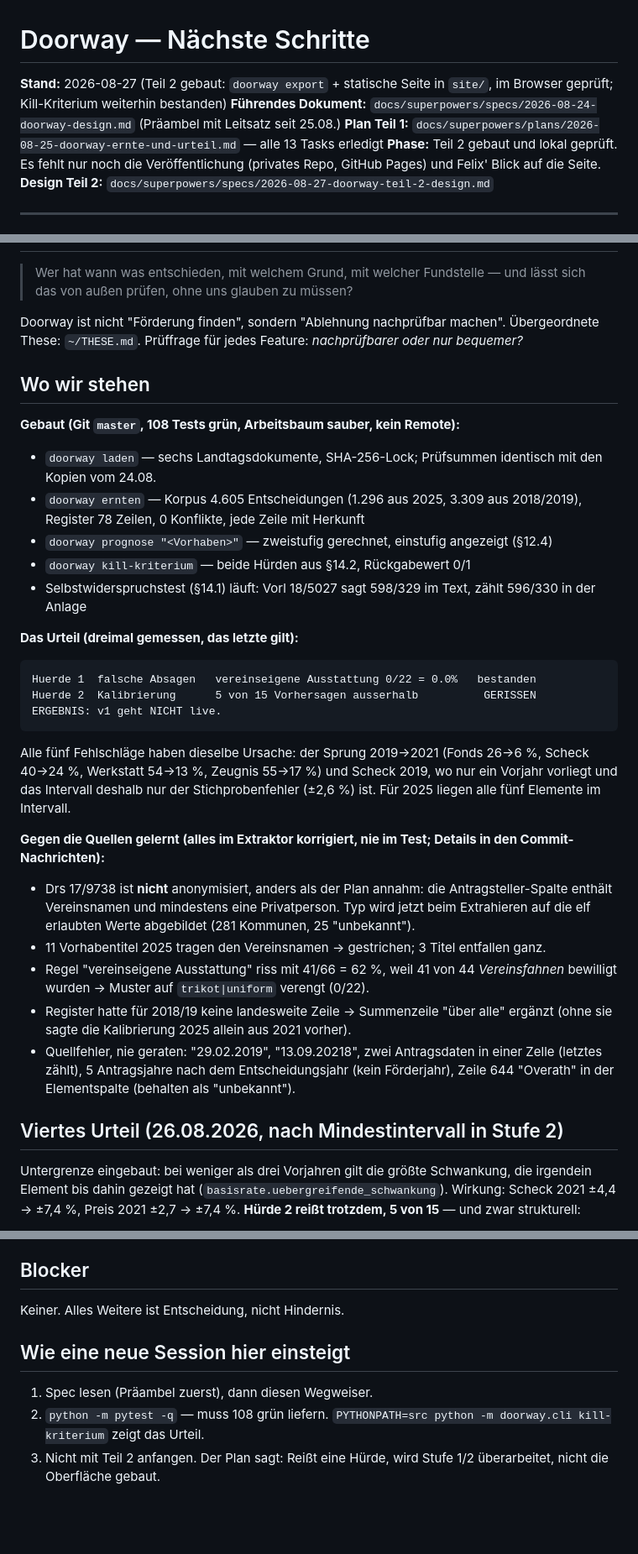
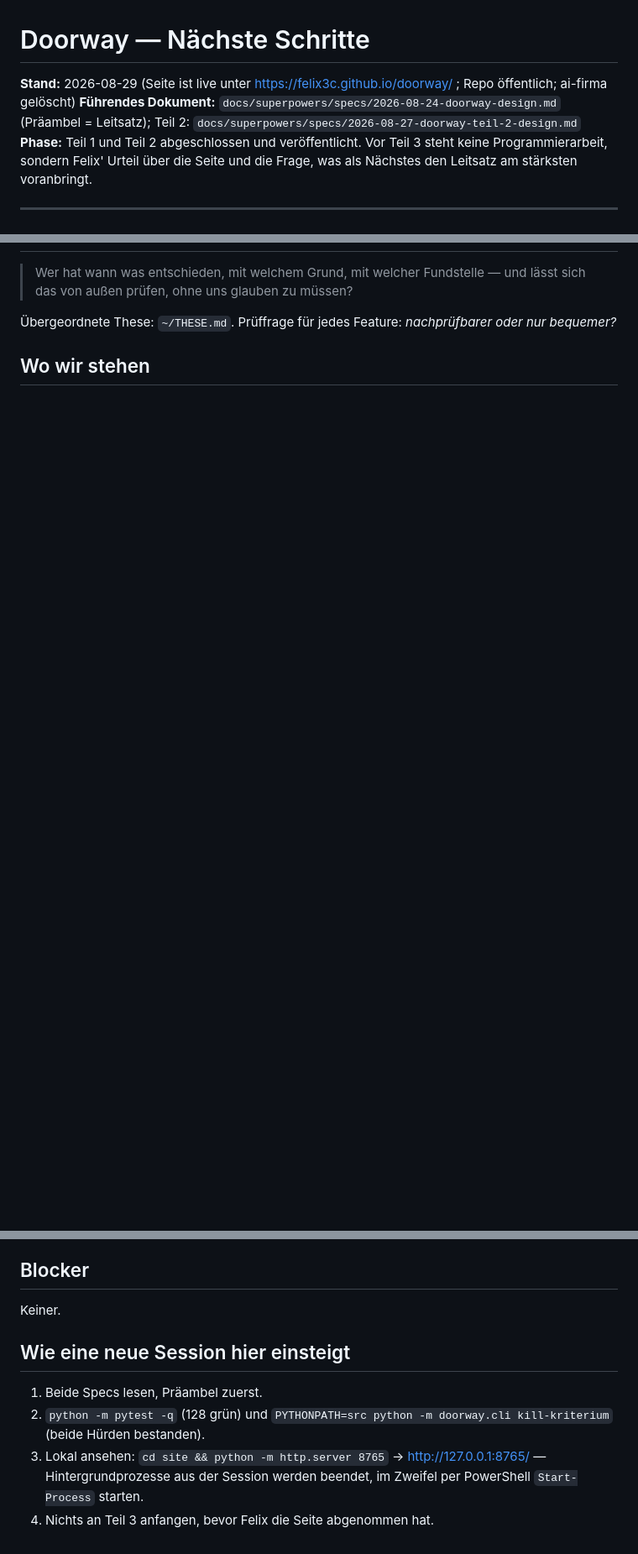
Before and after one commit to Felix3c/doorway, a Markdown page: NAECHSTE-SCHRITTE.md, 3 parts joined by grey strips. Shown at 84% size. GitHub-like rendering; blank space fills up the shorter version.

````diff
--- a/NAECHSTE-SCHRITTE.md
+++ b/NAECHSTE-SCHRITTE.md
@@ -1,10 +1,8 @@
 # Doorway — Nächste Schritte
 
-**Stand:** 2026-08-27 (Teil 2 gebaut: `doorway export` + statische Seite in `site/`, im Browser geprüft; Kill-Kriterium weiterhin bestanden)
-**Führendes Dokument:** `docs/superpowers/specs/2026-08-24-doorway-design.md` (Präambel mit Leitsatz seit 25.08.)
-**Plan Teil 1:** `docs/superpowers/plans/2026-08-25-doorway-ernte-und-urteil.md` — alle 13 Tasks erledigt
-**Phase:** Teil 2 gebaut und lokal geprüft. Es fehlt nur noch die Veröffentlichung (privates Repo, GitHub Pages) und Felix' Blick auf die Seite.
-**Design Teil 2:** `docs/superpowers/specs/2026-08-27-doorway-teil-2-design.md`
+**Stand:** 2026-08-29 (Seite ist live unter https://felix3c.github.io/doorway/ ; Repo öffentlich; ai-firma gelöscht)
+**Führendes Dokument:** `docs/superpowers/specs/2026-08-24-doorway-design.md` (Präambel = Leitsatz); Teil 2: `docs/superpowers/specs/2026-08-27-doorway-teil-2-design.md`
+**Phase:** Teil 1 und Teil 2 abgeschlossen und veröffentlicht. Vor Teil 3 steht keine Programmierarbeit, sondern Felix' Urteil über die Seite und die Frage, was als Nächstes den Leitsatz am stärksten voranbringt.
 
 ---
 
@@ -12,37 +10,7 @@
 
 > Wer hat wann was entschieden, mit welchem Grund, mit welcher Fundstelle — und lässt sich das von außen prüfen, ohne uns glauben zu müssen?
 
-Doorway ist nicht "Förderung finden", sondern "Ablehnung nachprüfbar machen". Übergeordnete These: `~/THESE.md`. Prüffrage für jedes Feature: *nachprüfbarer oder nur bequemer?*
+Übergeordnete These: `~/THESE.md`. Prüffrage für jedes Feature: *nachprüfbarer oder nur bequemer?*
 
 ## Wo wir stehen
 
-**Gebaut (Git `master`, 108 Tests grün, Arbeitsbaum sauber, kein Remote):**
-
-- `doorway laden` — sechs Landtagsdokumente, SHA-256-Lock; Prüfsummen identisch mit den Kopien vom 24.08.
-- `doorway ernten` — Korpus 4.605 Entscheidungen (1.296 aus 2025, 3.309 aus 2018/2019), Register 78 Zeilen, 0 Konflikte, jede Zeile mit Herkunft
-- `doorway prognose "<Vorhaben>"` — zweistufig gerechnet, einstufig angezeigt (§12.4)
-- `doorway kill-kriterium` — beide Hürden aus §14.2, Rückgabewert 0/1
-- Selbstwiderspruchstest (§14.1) läuft: Vorl 18/5027 sagt 598/329 im Text, zählt 596/330 in der Anlage
-
-**Das Urteil (dreimal gemessen, das letzte gilt):**
-
-```
-Huerde 1  falsche Absagen   vereinseigene Ausstattung 0/22 = 0.0%   bestanden
-Huerde 2  Kalibrierung      5 von 15 Vorhersagen ausserhalb          GERISSEN
-ERGEBNIS: v1 geht NICHT live.
-```
-
-Alle fünf Fehlschläge haben dieselbe Ursache: der Sprung 2019→2021 (Fonds 26→6 %, Scheck 40→24 %, Werkstatt 54→13 %, Zeugnis 55→17 %) und Scheck 2019, wo nur ein Vorjahr vorliegt und das Intervall deshalb nur der Stichprobenfehler (±2,6 %) ist. Für 2025 liegen alle fünf Elemente im Intervall.
-
-**Gegen die Quellen gelernt (alles im Extraktor korrigiert, nie im Test; Details in den Commit-Nachrichten):**
-
-- Drs 17/9738 ist **nicht** anonymisiert, anders als der Plan annahm: die Antragsteller-Spalte enthält Vereinsnamen und mindestens eine Privatperson. Typ wird jetzt beim Extrahieren auf die elf erlaubten Werte abgebildet (281 Kommunen, 25 "unbekannt").
-- 11 Vorhabentitel 2025 tragen den Vereinsnamen → gestrichen; 3 Titel entfallen ganz.
-- Regel "vereinseigene Ausstattung" riss mit 41/66 = 62 %, weil 41 von 44 *Vereinsfahnen* bewilligt wurden → Muster auf `trikot|uniform` verengt (0/22).
-- Register hatte für 2018/19 keine landesweite Zeile → Summenzeile "über alle" ergänzt (ohne sie sagte die Kalibrierung 2025 allein aus 2021 vorher).
-- Quellfehler, nie geraten: "29.02.2019", "13.09.20218", zwei Antragsdaten in einer Zelle (letztes zählt), 5 Antragsjahre nach dem Entscheidungsjahr (kein Förderjahr), Zeile 644 "Overath" in der Elementspalte (behalten als "unbekannt").
-
-## Viertes Urteil (26.08.2026, nach Mindestintervall in Stufe 2)
-
-Untergrenze eingebaut: bei weniger als drei Vorjahren gilt die größte Schwankung, die irgendein Element bis dahin gezeigt hat (`basisrate.uebergreifende_schwankung`). Wirkung: Scheck 2021 ±4,4 → ±7,4 %, Preis 2021 ±2,7 → ±7,4 %. **Hürde 2 reißt trotzdem, 5 von 15** — und zwar strukturell:
-
@@ -91,10 +32,11 @@ ERGEBNIS: v1 darf live gehen.
 
 ## Blocker
 
-Keiner. Alles Weitere ist Entscheidung, nicht Hindernis.
+Keiner.
 
 ## Wie eine neue Session hier einsteigt
 
-1. Spec lesen (Präambel zuerst), dann diesen Wegweiser.
-2. `python -m pytest -q` — muss 108 grün liefern. `PYTHONPATH=src python -m doorway.cli kill-kriterium` zeigt das Urteil.
-3. Nicht mit Teil 2 anfangen. Der Plan sagt: Reißt eine Hürde, wird Stufe 1/2 überarbeitet, nicht die Oberfläche gebaut.
+1. Beide Specs lesen, Präambel zuerst.
+2. `python -m pytest -q` (128 grün) und `PYTHONPATH=src python -m doorway.cli kill-kriterium` (beide Hürden bestanden).
+3. Lokal ansehen: `cd site && python -m http.server 8765` → http://127.0.0.1:8765/ — Hintergrundprozesse aus der Session werden beendet, im Zweifel per PowerShell `Start-Process` starten.
+4. Nichts an Teil 3 anfangen, bevor Felix die Seite abgenommen hat.
````
Also changed, not shown: other parts of NAECHSTE-SCHRITTE.md (+10 -37 lines).
